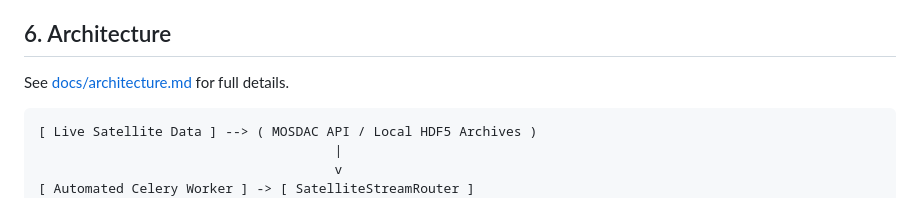
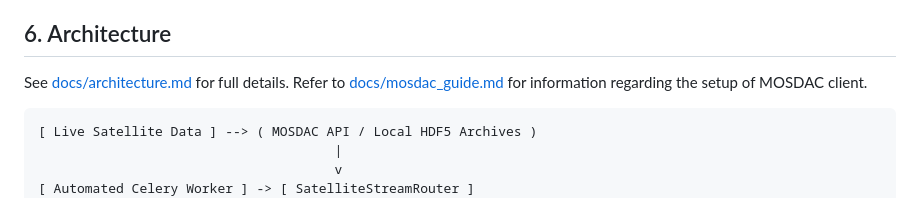
Before and after one commit to NOTYaaash/Synapse-SIH2026-Vayu_Drishti, a Markdown page: README.md, the part around the change. Drawn GitHub-style.

````diff
--- a/README.md
+++ b/README.md
@@ -31,6 +31,7 @@ The current standard for cyclone tracking relies on heavily generalized forecast
 ## 6. Architecture
 
 See [docs/architecture.md](docs/architecture.md) for full details.
+Refer to [docs/mosdac_guide.md](docs/mosdac_guide.md) for information regarding the setup of MOSDAC client.
 
 ```text
 [ Live Satellite Data ] --> ( MOSDAC API / Local HDF5 Archives )
````
